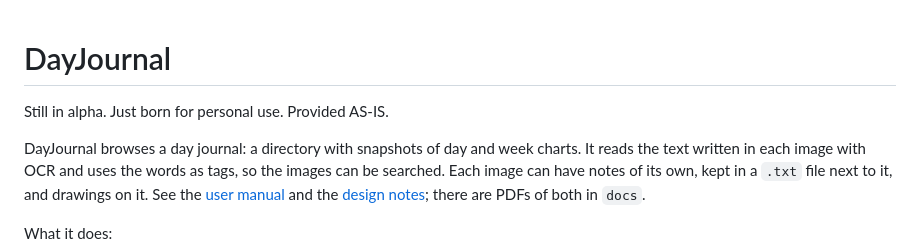
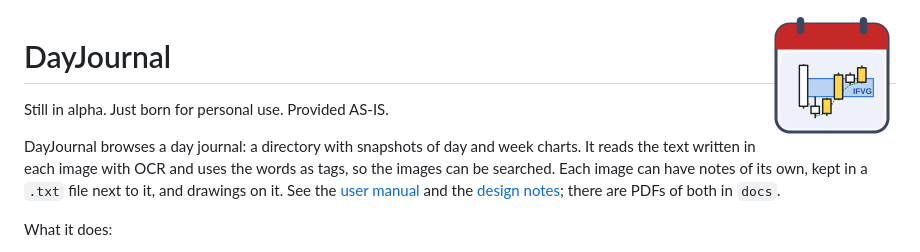
Before and after one commit to fjballest/pyjou, a Markdown page: README.md, the part around the change. GitHub-like rendering.

Commit message:
The icon in the README, and a social preview image (docs/img/social.png) for GitHub
Co-Authored-By: Claude Opus 5.5 <noreply@anthropic.com>
Claude-Session: https://claude.ai/code/session_01JeMuCNXGeQKWo8VFDtyn1i

```diff
--- a/README.md
+++ b/README.md
@@ -1,3 +1,5 @@
+<img src="Icon.png" alt="DayJournal icon" width="128" align="right">
+
 # DayJournal
 
 Still in alpha. Just born for personal use. Provided AS-IS.
```
Also changed, not shown: docs/img/social.png (added).
